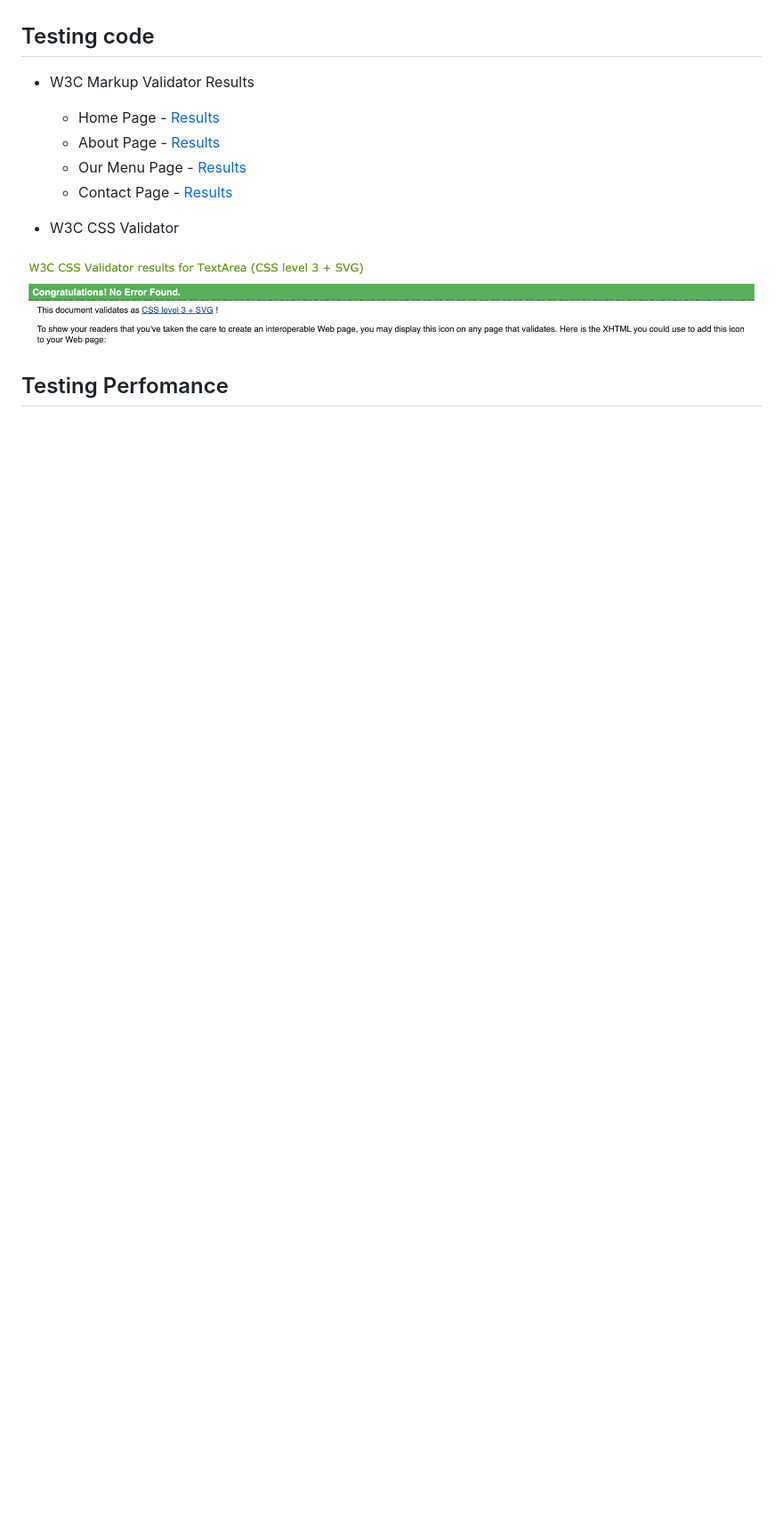
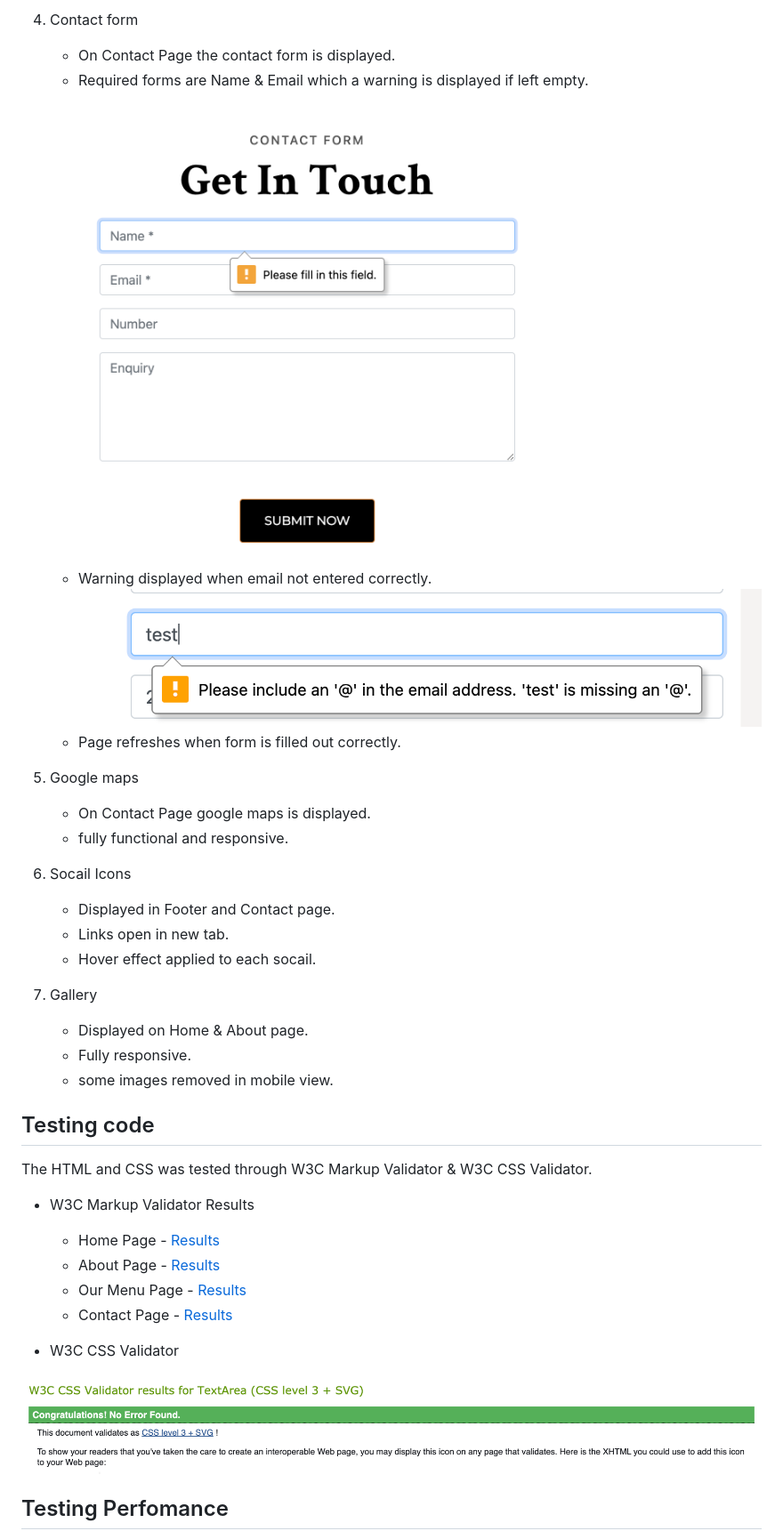
Before and after one commit to Code-Institute-Submissions/Fika-Coffee-Shop-Project-MS1, a Markdown page: README.md, the part around one of its changes. Shown at 89% size. Drawn GitHub-style; pictures changed too: assets/images/readme-images/empty-field.png (added), assets/images/readme-images/invalid-email.png (added); blank space fills up the shorter version.

Commit message:
Docs: add testing section and remove google maps border

```diff
--- a/README.md
+++ b/README.md
@@ -179,5 +219,29 @@ The HTML and CSS was tested through W3C Markup Validator & W3C CSS Validator.
+4. Contact form
+    * On Contact Page the contact form is displayed.
+    * Required forms are Name & Email which a warning is displayed if left empty.
+        ![Left Empty](assets/images/readme-images/empty-field.png)
+    * Warning displayed when email not entered correctly.
+        ![Invalid Email](assets/images/readme-images/invalid-email.png)
+    * Page refreshes when form is filled out correctly.
+
+5. Google maps
+    * On Contact Page google maps is displayed.
+    * fully functional and responsive.
+
+6. Socail Icons
+    * Displayed in Footer and Contact page.
+    * Links open in new tab.
+    * Hover effect applied to each socail.
+
+7. Gallery
+    * Displayed on Home & About page.
+    * Fully responsive.
+    * some images removed in mobile view.
+
 
 ## Testing code
+
+The HTML and CSS was tested through W3C Markup Validator & W3C CSS Validator.
 
 * W3C Markup Validator Results
     * Home Page - [Results](https://validator.w3.org/nu/?doc=https%3A%2F%2Fhellyryan1995.github.io%2FFika-Coffee-Shop-Project-MS1%2Findex.html)
```
Also changed, not shown: other parts of README.md (+63 -4 lines), assets/images/readme-images/Light-house-Performance-home.png (added), assets/images/readme-images/Lighthouse-about.png (added), assets/images/readme-images/Lighthouse-contact.png (added), assets/images/readme-images/Lighthouse-our-menu.png (added), 1 other file.
